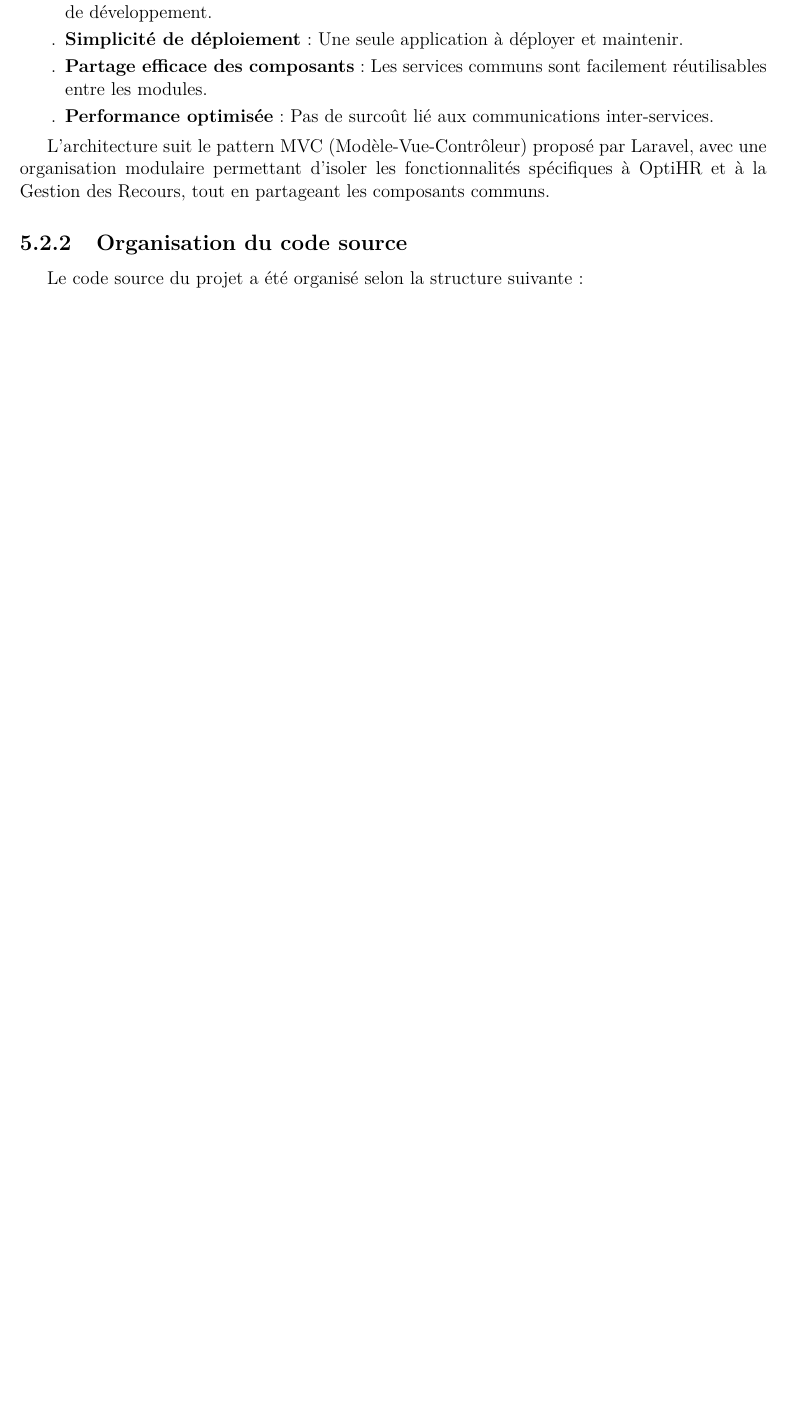
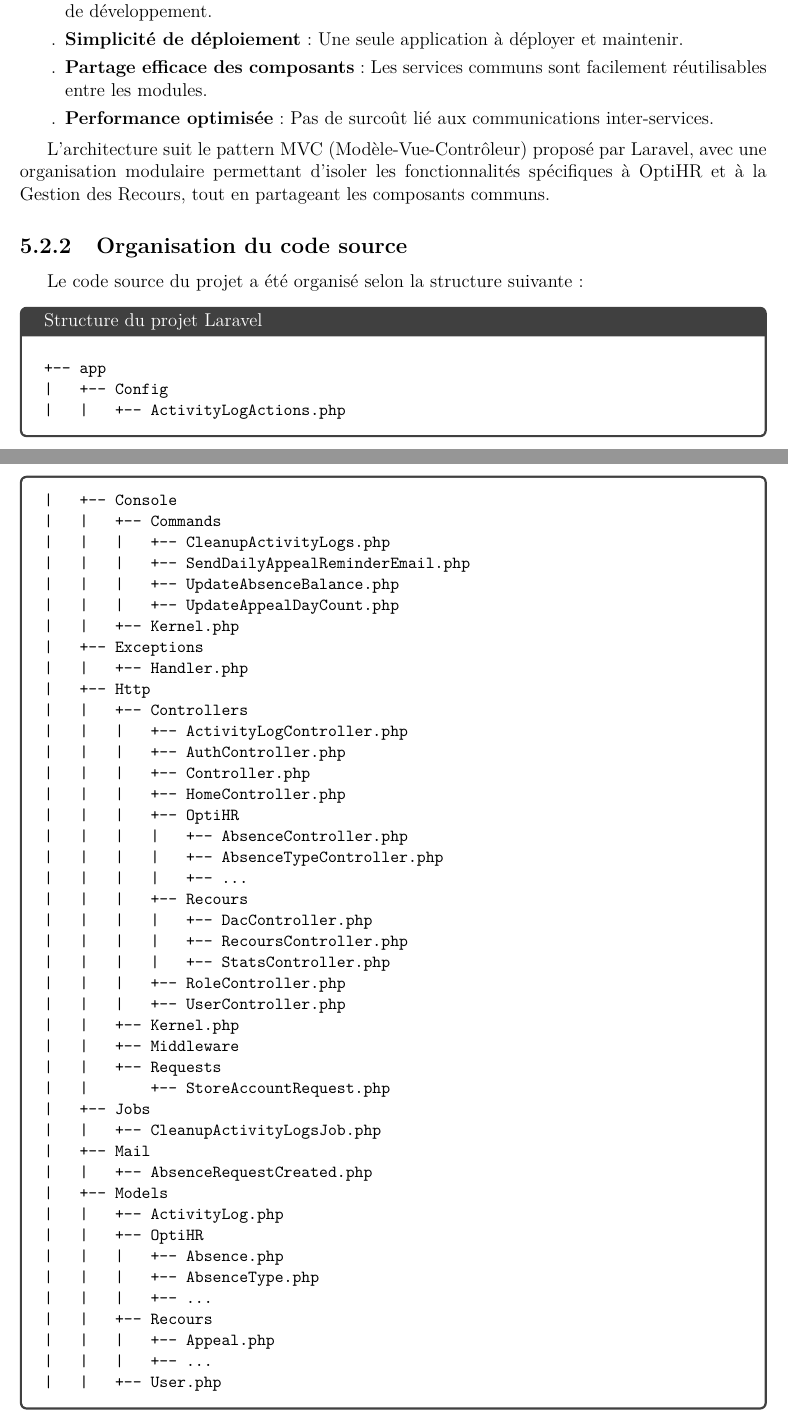
Before and after one commit to Dreykovic/rapport-stage-fin-etude, a LaTeX document (main.tex, which reads 00-packages/main.tex, 02-content/06-realisation/main.tex): part of page 49 of 71 before the commit and two parts of pages 49 and 50 of 74 after it, the two joined at a grey line, cut so that both start at the same text, the shorter picture padded with empty space. Compiled offline with pdfLaTeX.

Commit message:
[main] Add tcolorbox support for project structure visualization and update LaTeX packages

```diff
--- a/00-packages/main.tex
+++ b/00-packages/main.tex
@@ -10,6 +10,7 @@
 \usepackage{lmodern}
 \usepackage{array}
 \usepackage{multirow}
+\usepackage{verbatim}
 
 \usepackage[hidelinks]{hyperref} % Permet de rendre les liens cliquables sans les entourer d'un cadre coloré
 
@@ -43,11 +44,13 @@
 
 
 \usepackage{xcolor}
-\usepackage{tcolorbox}
+\usepackage[breakable]{tcolorbox}
 \usepackage{listings}
 
 % Définition d'un style de terminal
 \newtcbox{\terminalbox}{on line, colback=black, colframe=black, boxrule=0pt, left=3pt, right=3pt, top=2pt, bottom=2pt, boxsep=3pt, sharp corners, enhanced}
 
 
+
+
 \usepackage{acronym} % Pour gérer les acronymes
--- a/02-content/06-realisation/main.tex
+++ b/02-content/06-realisation/main.tex
@@ -26,3 +26,68 @@ L'architecture suit le pattern MVC (Modèle-Vue-Contrôleur) proposé par Larave
 Le code source du projet a été organisé selon la structure suivante :
 
 
+
+
+
+
+
+\begin{tcolorbox}[title=Structure du projet Laravel,
+    breakable=true,  % Allow the box to break across pages
+    width=\textwidth, % Full width
+    before skip=10pt,
+    after skip=10pt,
+    colback=white,
+    colframe=black!75]
+\begin{lstlisting}[basicstyle=\small\ttfamily, % Smaller font size
+     breaklines=true,   % Break long lines
+     postbreak=\mbox{\textcolor{red}{$\hookrightarrow$}\space}, % Show break symbol
+     columns=flexible,   % Better spacing
+     keepspaces=true]    % Preserve spaces
+.
++-- app
+|   +-- Config
+|   |   +-- ActivityLogActions.php
+|   +-- Console
+|   |   +-- Commands
+|   |   |   +-- CleanupActivityLogs.php
+|   |   |   +-- SendDailyAppealReminderEmail.php
+|   |   |   +-- UpdateAbsenceBalance.php
+|   |   |   +-- UpdateAppealDayCount.php
+|   |   +-- Kernel.php
+|   +-- Exceptions
+|   |   +-- Handler.php
+|   +-- Http
+|   |   +-- Controllers
+|   |   |   +-- ActivityLogController.php
+|   |   |   +-- AuthController.php
+|   |   |   +-- Controller.php
+|   |   |   +-- HomeController.php
+|   |   |   +-- OptiHR
+|   |   |   |   +-- AbsenceController.php
+|   |   |   |   +-- AbsenceTypeController.php
+|   |   |   |   +-- ...
+|   |   |   +-- Recours
+|   |   |   |   +-- DacController.php
+|   |   |   |   +-- RecoursController.php
+|   |   |   |   +-- StatsController.php
+|   |   |   +-- RoleController.php
+|   |   |   +-- UserController.php
+|   |   +-- Kernel.php
+|   |   +-- Middleware
+|   |   +-- Requests
+|   |       +-- StoreAccountRequest.php
+|   +-- Jobs
+|   |   +-- CleanupActivityLogsJob.php
+|   +-- Mail
+|   |   +-- AbsenceRequestCreated.php
+|   +-- Models
+|   |   +-- ActivityLog.php
+|   |   +-- OptiHR
+|   |   |   +-- Absence.php
+|   |   |   +-- AbsenceType.php
+|   |   |   +-- ...
+|   |   +-- Recours
+|   |   |   +-- Appeal.php
+|   |   |   +-- ...
+|   |   +-- User.php
+|   +-- Observers
@@ -29,3 +134,4 @@ Le code source du projet a été organisé selon la structure suivante :
+\end{tcolorbox}
 
 Cette organisation du code source a permis de maintenir une séparation claire des responsabilités tout en facilitant la maintenance et l'évolution du système.
 
```
Also changed, not shown: 02-content/06-realisation/main.tex (40 more changed lines).
